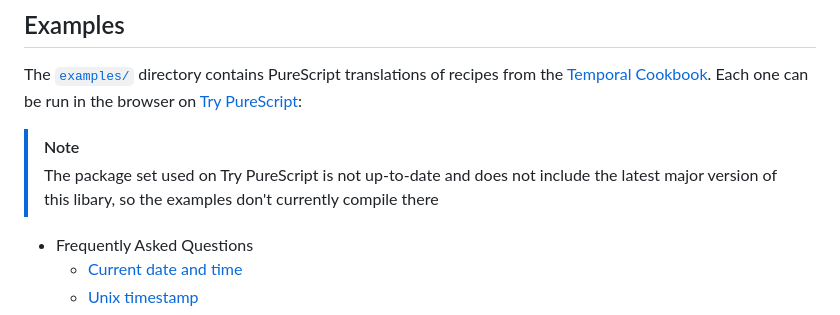
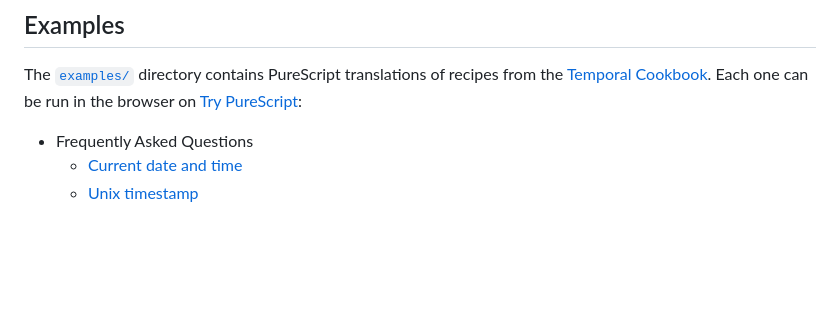
Before and after one commit to pete-murphy/purescript-js-temporal, a Markdown page: README.md, the part around the change. Rendered like a GitHub page; blank space fills up the shorter version.

Commit message:
docs: remove outdated note

```diff
--- a/README.md
+++ b/README.md
@@ -15,9 +15,6 @@ Module documentation is [published on Pursuit](https://pursuit.purescript.org/pa
 ## Examples
 
 The [`examples/`](./examples/) directory contains PureScript translations of recipes from the [Temporal Cookbook](https://tc39.es/proposal-temporal/docs/cookbook.html). Each one can be run in the browser on [Try PureScript](https://try.purescript.org):
-
-> [!NOTE]
-> The package set used on Try PureScript is not up-to-date and does not include the latest major version of this libary, so the examples don't currently compile there
 
 - Frequently Asked Questions
   - [Current date and time](https://try.purescript.org/?github=pete-murphy%2Fpurescript-js-temporal%2Fmain%2Fexamples%2Fsrc%2FExamples%2FCookbook%2FCurrentDateTime.purs)
```
